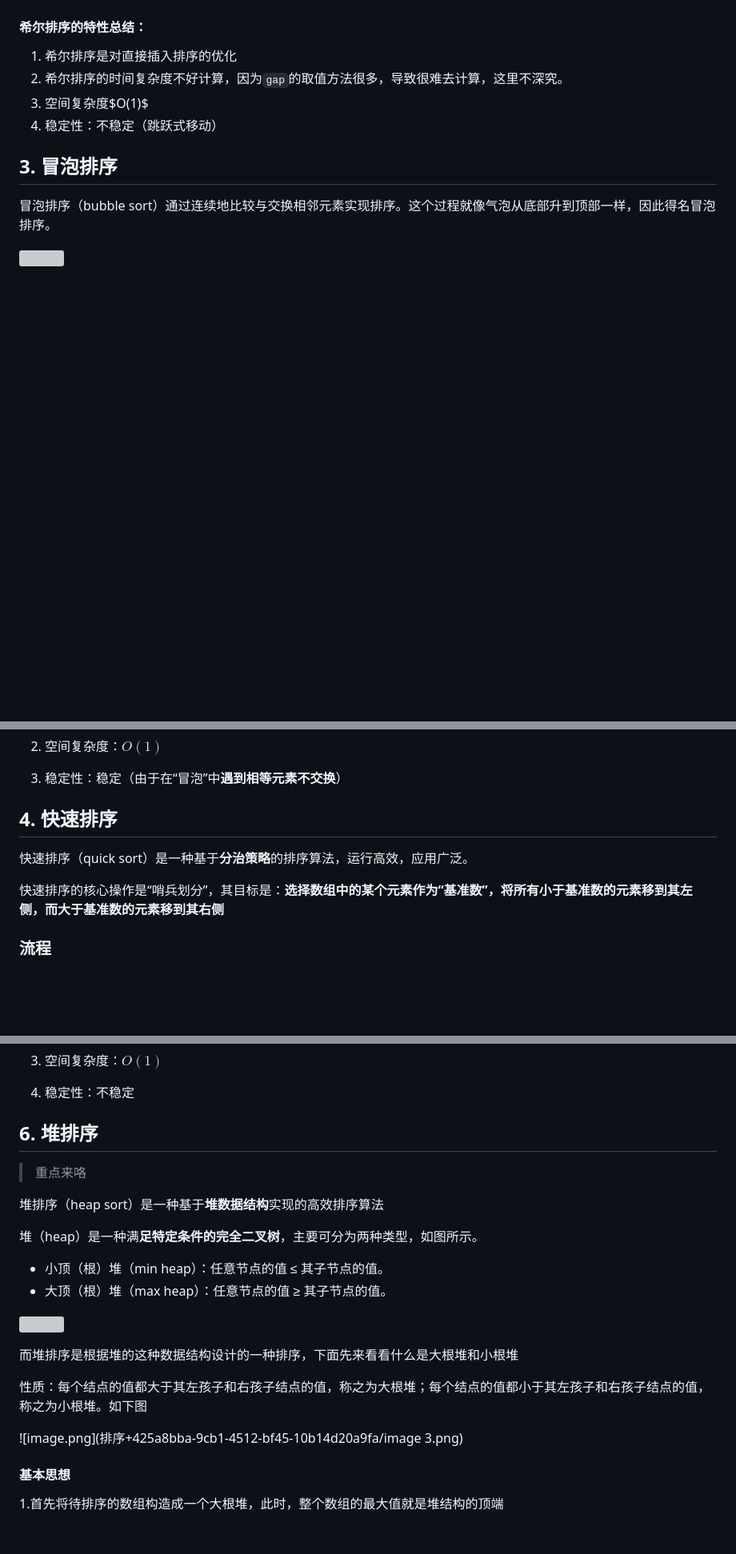
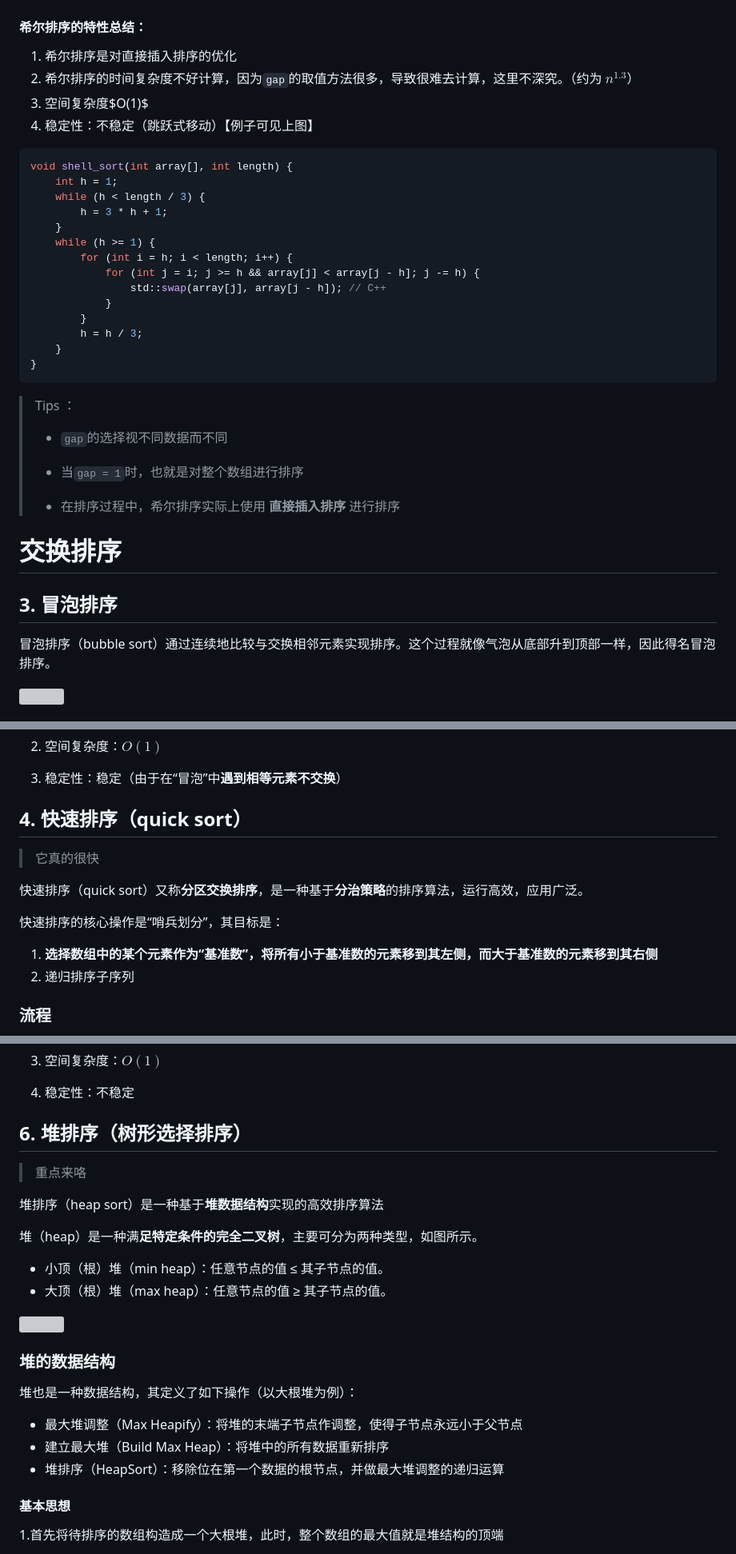
Before and after one commit to shanzuiyixing/DATASTRUCTURE, a Markdown page: docs/07_sort/07.md, 3 parts joined by grey strips. Shown: that part at 80% size. Drawn GitHub-style; blank space fills up the shorter version; grey boxes are pictures that could not be loaded.

````diff
--- a/docs/07_sort/07.md
+++ b/docs/07_sort/07.md
@@ -81,9 +123,35 @@
 #### 希尔排序的特性总结：
 
 1. 希尔排序是对直接插入排序的优化
-2. 希尔排序的时间复杂度不好计算，因为`gap`的取值方法很多，导致很难去计算，这里不深究。
+2. 希尔排序的时间复杂度不好计算，因为`gap`的取值方法很多，导致很难去计算，这里不深究。（约为 $n^{1.3}$）
 3. 空间复杂度$O(1)$
-6. 稳定性：不稳定（跳跃式移动）
+4. 稳定性：不稳定（跳跃式移动）【例子可见上图】
+
+```c
+void shell_sort(int array[], int length) {
+    int h = 1;
+    while (h < length / 3) {
+        h = 3 * h + 1;
+    }
+    while (h >= 1) {
+        for (int i = h; i < length; i++) {
+            for (int j = i; j >= h && array[j] < array[j - h]; j -= h) {
+                std::swap(array[j], array[j - h]); // C++
+            }
+        }
+        h = h / 3;
+    }
+}
+```
+
+> Tips ：
+>
+> - `gap`的选择视不同数据而不同
+>
+> - 当`gap = 1`时，也就是对整个数组进行排序
+> - 在排序过程中，希尔排序实际上使用 **直接插入排序** 进行排序
+
+# 交换排序
 
 ## 3. 冒泡排序
 
@@ -111,11 +179,16 @@
 
 4. 稳定性：稳定（由于在“冒泡”中**遇到相等元素不交换**）
 
-## 4. 快速排序
+## 4. 快速排序（quick sort）
 
-快速排序（quick sort）是一种基于**分治策略**的排序算法，运行高效，应用广泛。
+> 它真的很快
 
-快速排序的核心操作是“哨兵划分”，其目标是：**选择数组中的某个元素作为“基准数”，将所有小于基准数的元素移到其左侧，而大于基准数的元素移到其右侧**
+快速排序（quick sort）又称**分区交换排序**，是一种基于**分治策略**的排序算法，运行高效，应用广泛。
+
+快速排序的核心操作是“哨兵划分”，其目标是：
+
+1. **选择数组中的某个元素作为“基准数”，将所有小于基准数的元素移到其左侧，而大于基准数的元素移到其右侧**
+2. 递归排序子序列
 
 ### 流程
 
@@ -193,7 +268,7 @@
 
 4. 稳定性：不稳定
 
-## 6. 堆排序
+## 6. 堆排序（树形选择排序）
 
 > 重点来咯
 
@@ -206,15 +281,13 @@
 
 ![](./assets_07/min_heap_and_max_heap.png)
 
+### 堆的数据结构
 
+堆也是一种数据结构，其定义了如下操作（以大根堆为例）：
 
-
-
-而堆排序是根据堆的这种数据结构设计的一种排序，下面先来看看什么是大根堆和小根堆
-
-性质：每个结点的值都大于其左孩子和右孩子结点的值，称之为大根堆；每个结点的值都小于其左孩子和右孩子结点的值，称之为小根堆。如下图
-
-![image.png](排序+425a8bba-9cb1-4512-bf45-10b14d20a9fa/image 3.png)
+- 最大堆调整（Max Heapify）：将堆的末端子节点作调整，使得子节点永远小于父节点
+- 建立最大堆（Build Max Heap）：将堆中的所有数据重新排序
+- 堆排序（HeapSort）：移除位在第一个数据的根节点，并做最大堆调整的递归运算
 
 #### 基本思想
 
````
Also changed, not shown: other parts of docs/07_sort/07.md (+85 -10 lines), docs/06_Search/06.md (+3 -1 lines), docs/06_Search/assets_06/Binary_search_into_array.png (added).
